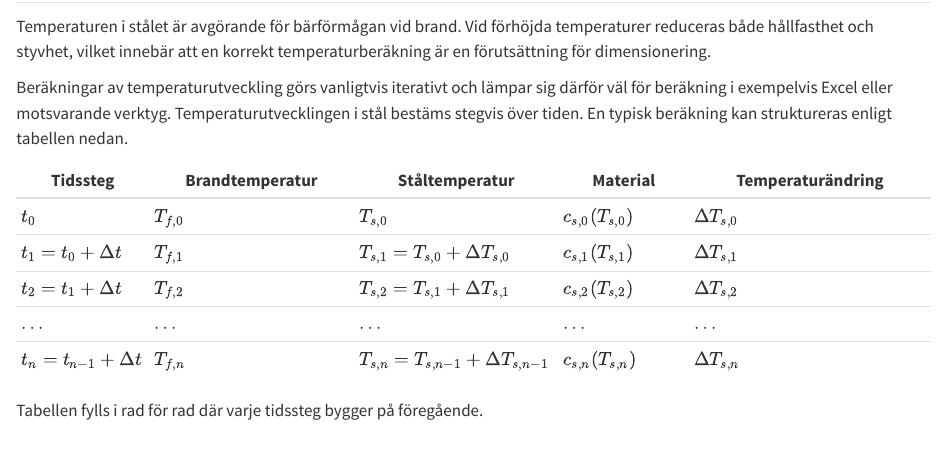
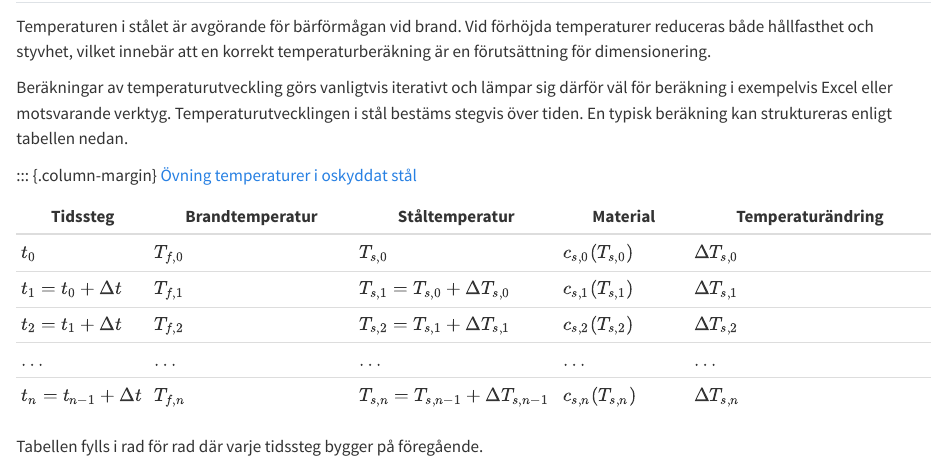
Before and after one commit to LTU-fire/sfd-book, a Quarto document (chapters/02_2_steel_temperature.qmd): the page in a window 1100 px wide, from 60 px down. Rendered offline with R 4.5, knitr and Pandoc in place of Quarto, with nearby package versions.

Commit message:
Update 02_2_steel_temperature.qmd

```diff
--- a/chapters/02_2_steel_temperature.qmd
+++ b/chapters/02_2_steel_temperature.qmd
@@ -4,6 +4,9 @@ Temperaturen i stålet är avgörande för bärförmågan vid brand.
 Vid förhöjda temperaturer reduceras både hållfasthet och styvhet, vilket innebär att en korrekt temperaturberäkning är en förutsättning för dimensionering.
 
 Beräkningar av temperaturutveckling görs vanligtvis iterativt och lämpar sig därför väl för beräkning i exempelvis Excel eller motsvarande verktyg. Temperaturutvecklingen i stål bestäms stegvis över tiden. En typisk beräkning kan struktureras enligt tabellen nedan.
+
+::: {.column-margin}
+[Övning temperaturer i oskyddat stål](https://numbas.mathcentre.ac.uk/question/108549/stal-pelare-kritisk-temperatur)
 
 | Tidssteg | Brandtemperatur | Ståltemperatur | Material | Temperaturändring |
 |----------|----------------|----------------|----------|-------------------|
```
